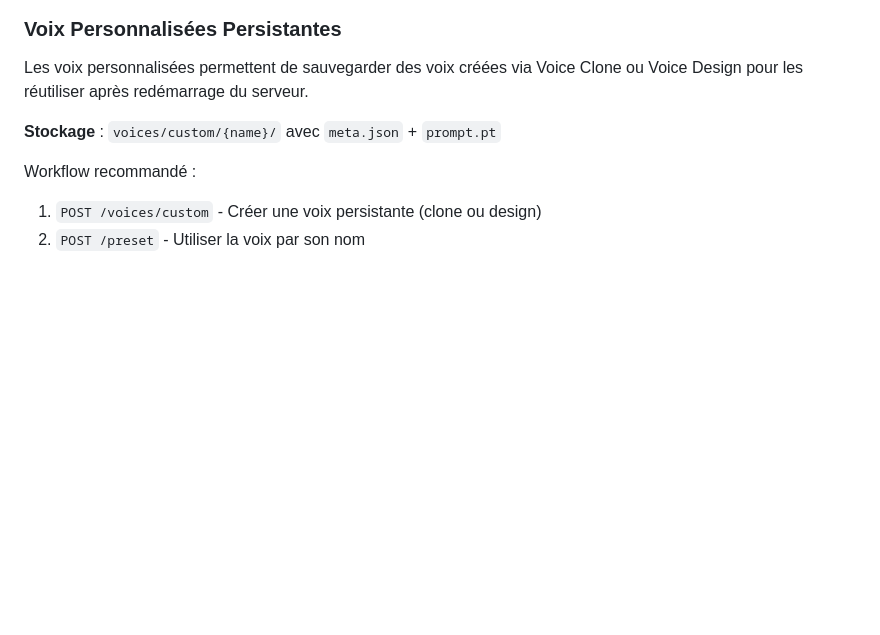
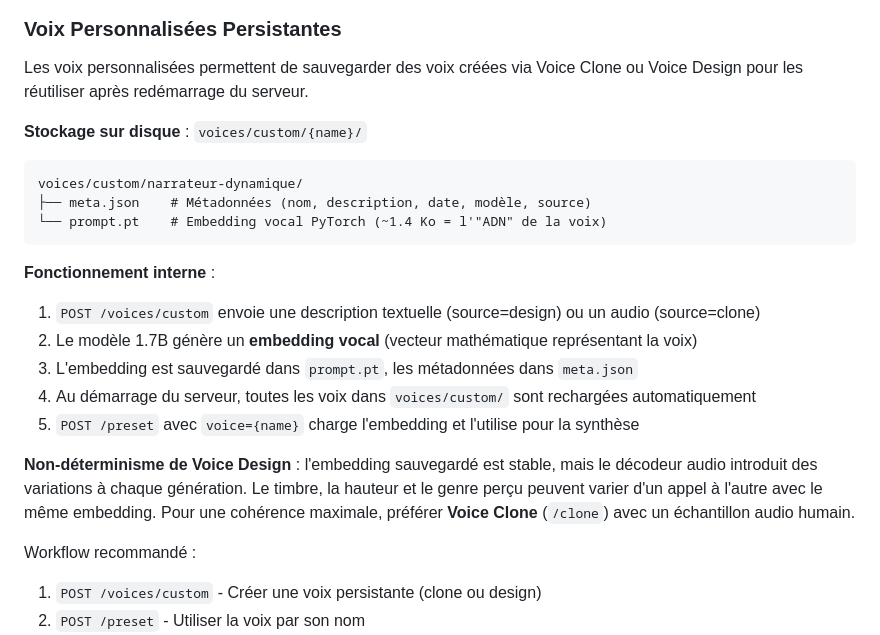
Before and after one commit to Alexmacapple/VoxQwen, a Markdown page: CLAUDE.md, the part around the change. Rendered like a GitHub page; blank space fills up the shorter version.

Commit message:
Documente le mécanisme des voix persistantes et le non-déterminisme
Ajout dans CLAUDE.md :
- Structure sur disque (meta.json + prompt.pt)
- Fonctionnement interne en 5 étapes (embedding, sauvegarde, rechargement)
- Explication du non-déterminisme de Voice Design

Co-Authored-By: Claude Opus 4.6 <noreply@anthropic.com>

````diff
--- a/CLAUDE.md
+++ b/CLAUDE.md
@@ -103,7 +103,23 @@ Tous les modèles stockés localement dans `models/` (pas de cache HuggingFace)
 
 Les voix personnalisées permettent de sauvegarder des voix créées via Voice Clone ou Voice Design pour les réutiliser après redémarrage du serveur.
 
-**Stockage** : `voices/custom/{name}/` avec `meta.json` + `prompt.pt`
+**Stockage sur disque** : `voices/custom/{name}/`
+
+```
+voices/custom/narrateur-dynamique/
+├── meta.json    # Métadonnées (nom, description, date, modèle, source)
+└── prompt.pt    # Embedding vocal PyTorch (~1.4 Ko = l'"ADN" de la voix)
+```
+
+**Fonctionnement interne** :
+
+1. `POST /voices/custom` envoie une description textuelle (source=design) ou un audio (source=clone)
+2. Le modèle 1.7B génère un **embedding vocal** (vecteur mathématique représentant la voix)
+3. L'embedding est sauvegardé dans `prompt.pt`, les métadonnées dans `meta.json`
+4. Au démarrage du serveur, toutes les voix dans `voices/custom/` sont rechargées automatiquement
+5. `POST /preset` avec `voice={name}` charge l'embedding et l'utilise pour la synthèse
+
+**Non-déterminisme de Voice Design** : l'embedding sauvegardé est stable, mais le décodeur audio introduit des variations à chaque génération. Le timbre, la hauteur et le genre perçu peuvent varier d'un appel à l'autre avec le même embedding. Pour une cohérence maximale, préférer **Voice Clone** (`/clone`) avec un échantillon audio humain.
 
 Workflow recommandé :
 1. `POST /voices/custom` - Créer une voix persistante (clone ou design)
````
